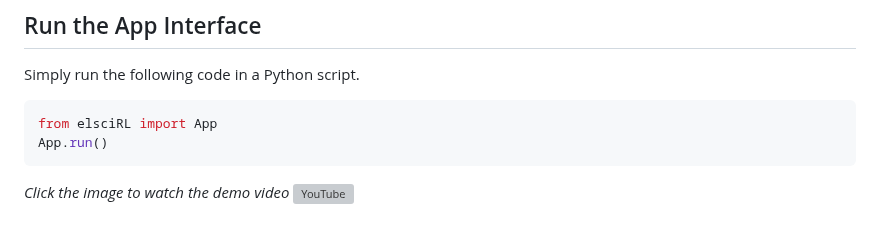
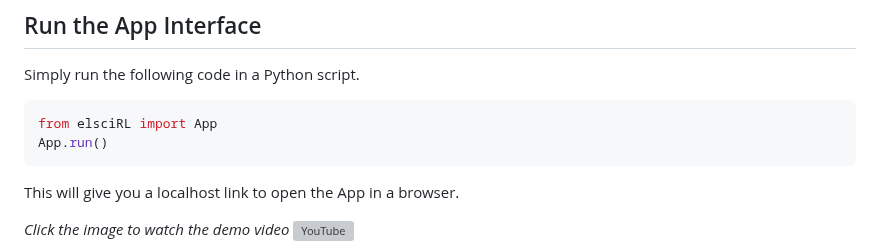
Before and after one commit to pdfosborne/elsciRL, a Markdown page: README.md, the part around one of its changes. Rendered like a GitHub page; blank space fills up the shorter version; grey boxes are pictures that could not be loaded.

Commit message:
Readme re-order text

````diff
--- a/README.md
+++ b/README.md
@@ -54,6 +54,10 @@ Simply run the following code in a Python script.
 from elsciRL import App
 App.run()
 ```
+
+This will give you a localhost link to open the App in a browser.
+
+
 *Click the image to watch the demo video*
 [![YouTube](http://i.ytimg.com/vi/JbPtl7Sk49Y/hqdefault.jpg)](https://www.youtube.com/watch?v=JbPtl7Sk49Y)
 
````
Also changed, not shown: other parts of README.md (+0 -7 lines).
